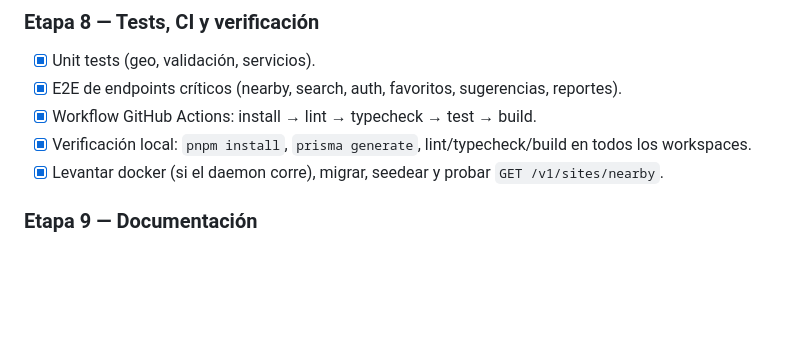
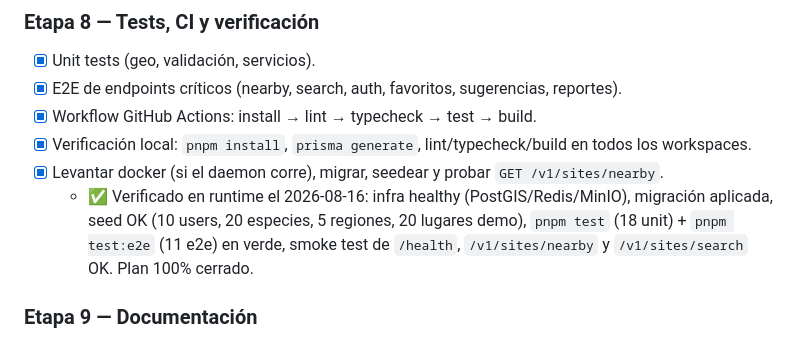
Before and after one commit to Matute0512/pesca-app, a Markdown page: docs/PLAN.md, the part around the change. GitHub-like rendering; blank space fills up the shorter version.

Commit message:
docs(plan): registrar verificación runtime de la Etapa 8
Documenta el cierre verificado en runtime el 2026-08-16: infra healthy, migración, seed, unit + e2e en verde y smoke test de /health, /v1/sites/nearby y /v1/sites/search.

Co-Authored-By: Claude <noreply@anthropic.com>

```diff
--- a/docs/PLAN.md
+++ b/docs/PLAN.md
@@ -116,6 +116,7 @@ redes sociales, chat entre usuarios, calificaciones, modo offline completo ni ma
 - [x] Workflow GitHub Actions: install → lint → typecheck → test → build.
 - [x] Verificación local: `pnpm install`, `prisma generate`, lint/typecheck/build en todos los workspaces.
 - [x] Levantar docker (si el daemon corre), migrar, seedear y probar `GET /v1/sites/nearby`.
+  - ✅ Verificado en runtime el 2026-08-16: infra healthy (PostGIS/Redis/MinIO), migración aplicada, seed OK (10 users, 20 especies, 5 regiones, 20 lugares demo), `pnpm test` (18 unit) + `pnpm test:e2e` (11 e2e) en verde, smoke test de `/health`, `/v1/sites/nearby` y `/v1/sites/search` OK. Plan 100% cerrado.
 
 ### Etapa 9 — Documentación
 - [x] README raíz.
```
